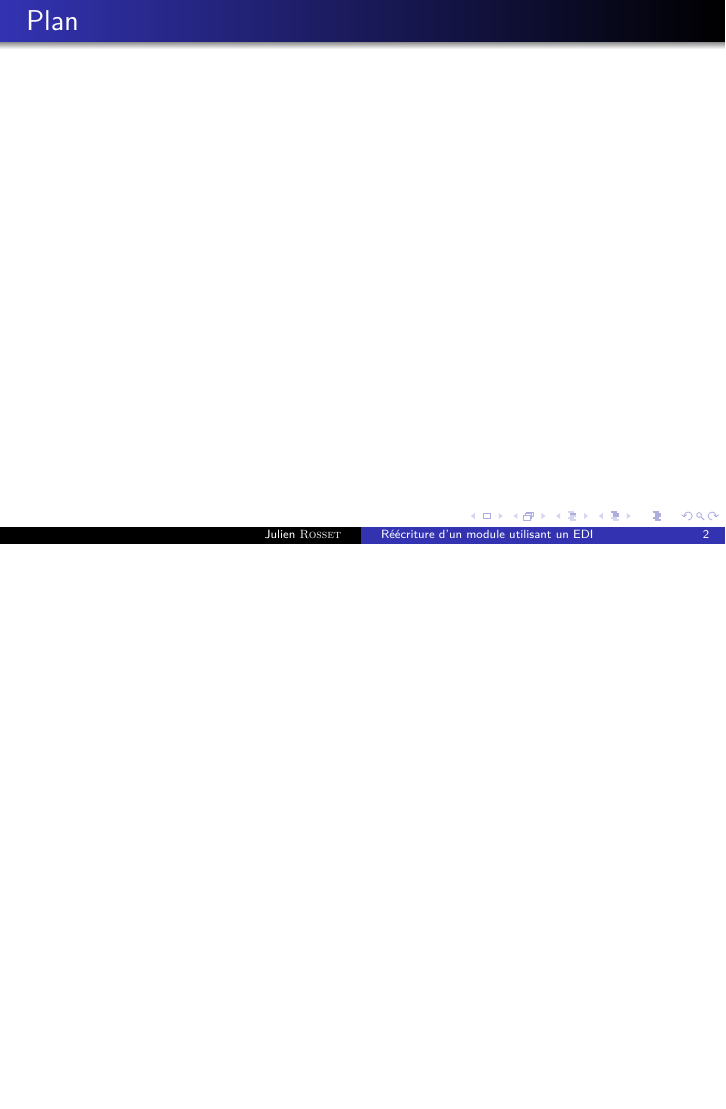
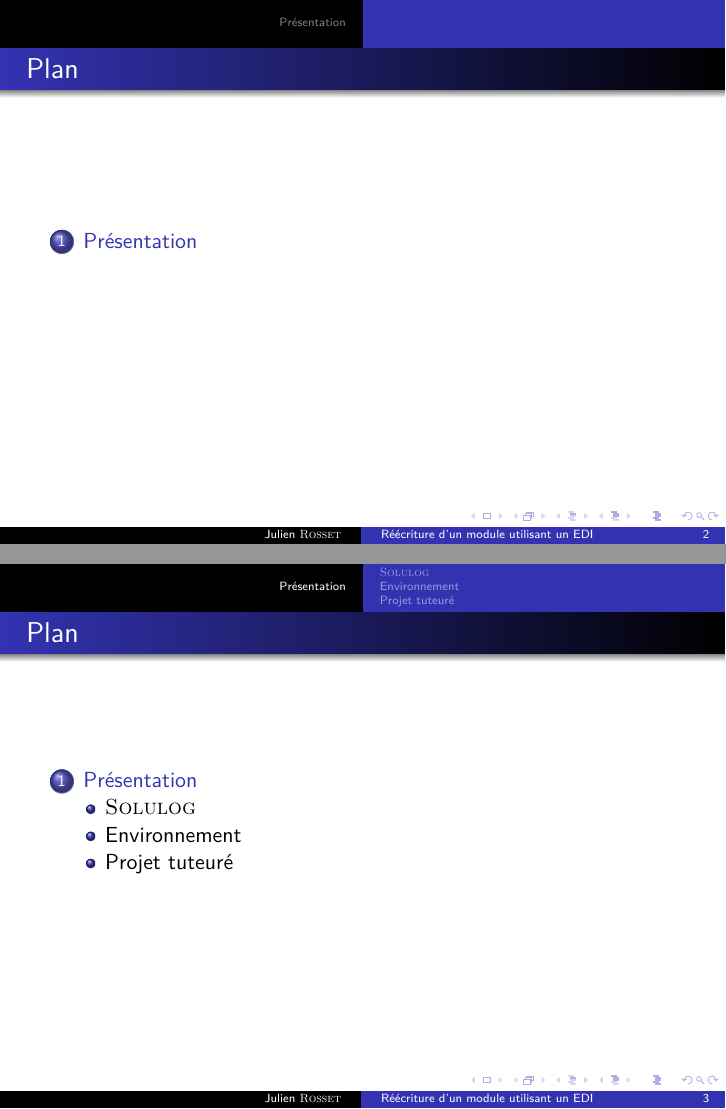
Before and after one commit to darkelfe/Rapports, LaTeX slides (LicenceProfessionelleDASI/ProjetTuteure/Soutenance/Soutenance.tex, which reads LicenceProfessionelleDASI/ProjetTuteure/Soutenance/Contenu/Presentation.tex, LicenceProfessionelleDASI/ProjetTuteure/Soutenance/Contenu/Presentation/Environnement.tex, LicenceProfessionelleDASI/ProjetTuteure/Soutenance/Contenu/Presentation/ProjetTuteure.tex): page 2 of 2 before the commit and pages 2 and 3 of 6 after it, the two joined at a grey line, the shorter picture padded with empty space. Compiled offline with pdfLaTeX.

Commit message:
Redaction partie presentation.

```diff
--- /dev/null
+++ b/LicenceProfessionelleDASI/ProjetTuteure/Soutenance/Contenu/Presentation.tex
@@ -0,0 +1,5 @@
+\section{Présentation}
+
+\input{Contenu/Presentation/Solulog.tex}
+\input{Contenu/Presentation/Environnement.tex}
+\input{Contenu/Presentation/ProjetTuteure.tex}
--- /dev/null
+++ b/LicenceProfessionelleDASI/ProjetTuteure/Soutenance/Contenu/Presentation/Environnement.tex
@@ -0,0 +1,19 @@
+\subsection{Environnement}
+
+\begin{frame}
+	\frametitle{Présentation de l'environnement}
+
+	\begin{itemize}
+		\item Accès TSE à une session distante pour le travail\sautligne
+
+		\item Microsoft SQL Server 2005 pour les données
+		\item Microsoft \bsc{Access} 2003 pour les interfaces
+		\item Visual Basic 6 pour les traitements\sautligne
+
+		\item Pour le projet :
+			\begin{itemize}
+				\item Langage PHP
+				\item Web services avec SOAP
+			\end{itemize}
+	\end{itemize}
+\end{frame}
--- /dev/null
+++ b/LicenceProfessionelleDASI/ProjetTuteure/Soutenance/Contenu/Presentation/ProjetTuteure.tex
@@ -0,0 +1,25 @@
+\subsection{Projet tuteuré}
+
+\begin{frame}
+	\frametitle{Objectifs du projet tuteuré}
+
+	\begin{itemize}
+		\item Conversion PHP => Visual Basic d'un module :
+			\begin{itemize}
+				\item Difficile de corriger les erreurs
+				\item \'Evolution impossible
+			\end{itemize}~
+
+		\item Module d'origine (\bsc{Pireus}) :
+			\begin{itemize}
+				\item Vérifications données utilisateur\sautligne
+
+				\item \'Ecriture automatique d'un fichier
+				\item Respect d'un \'Echange de Données Informatisé (EDI)\sautligne
+
+				\item Envoi du fichier par FTP\sautligne
+
+				\item Récupération statut fichiers
+			\end{itemize}
+	\end{itemize}
+\end{frame}
--- /dev/null
+++ b/LicenceProfessionelleDASI/ProjetTuteure/Soutenance/Contenu/Presentation/Solulog.tex
@@ -0,0 +1,18 @@
+\subsection{\solulog}
+
+\begin{frame}
+	\frametitle{Présentation de \solulog}
+
+	\begin{itemize}
+		\item TPE : 2 employés + 3 alternants (dont moi)\sautligne
+
+		\item Fondé en 2004 par Philippe \bsc{Perisse}
+		\item Partenariat avec Fidit en 2006\sautligne
+
+		\item \'Edite et distribue \bsc{Intégrale}, suite de logiciels pour :
+			\begin{itemize}
+				\item Organisation du transport international
+				\item Logistique
+			\end{itemize}
+	\end{itemize}
+\end{frame}
```
Also changed, not shown: LicenceProfessionelleDASI/ProjetTuteure/Soutenance/Soutenance.tex (+1 -1 lines).
